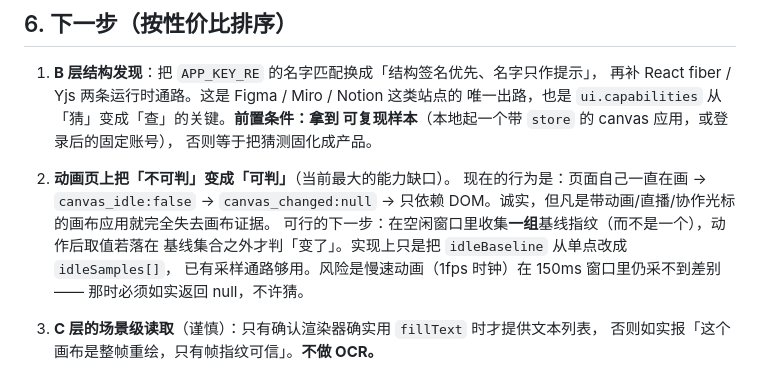
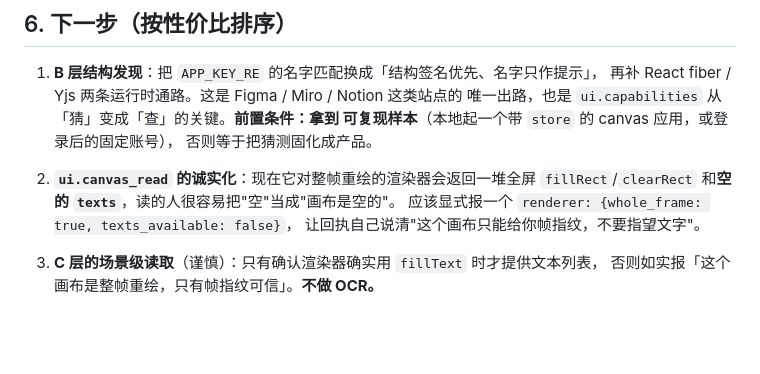
Before and after one commit to Glittering/ai-browser, a Markdown page: docs/PLAN_CANVAS_MEANING.md, the part around one of its changes. GitHub-like rendering; blank space fills up the shorter version.

```diff
--- a/docs/PLAN_CANVAS_MEANING.md
+++ b/docs/PLAN_CANVAS_MEANING.md
@@ -218,13 +262,10 @@ FAIL | CB-19 自漂页上 page_changed 不因画布自转而变成 true — page
    可复现样本**（本地起一个带 `store` 的 canvas 应用，或登录后的固定账号），
    否则等于把猜测固化成产品。
 
-2. **动画页上把「不可判」变成「可判」**（当前最大的能力缺口）。
-   现在的行为是：页面自己一直在画 → `canvas_idle:false` → `canvas_changed:null`
-   → 只依赖 DOM。诚实，但凡是带动画/直播/协作光标的画布应用就完全失去画布证据。
-   可行的下一步：在空闲窗口里收集**一组**基线指纹（而不是一个），动作后取值若落在
-   基线集合之外才判「变了」。实现上只是把 `idleBaseline` 从单点改成 `idleSamples[]`，
-   已有采样通路够用。风险是慢速动画（1fps 时钟）在 150ms 窗口里仍采不到差别 ——
-   那时必须如实返回 null，不许猜。
+2. **`ui.canvas_read` 的诚实化**：现在它对整帧重绘的渲染器会返回一堆全屏
+   `fillRect`/`clearRect` 和**空的 `texts`**，读的人很容易把"空"当成"画布是空的"。
+   应该显式报一个 `renderer: {whole_frame: true, texts_available: false}`，
+   让回执自己说清"这个画布只能给你帧指纹，不要指望文字"。
 
 3. **C 层的场景级读取**（谨慎）：只有确认渲染器确实用 `fillText` 时才提供文本列表，
    否则如实报「这个画布是整帧重绘，只有帧指纹可信」。**不做 OCR。**
```
Also changed, not shown: other parts of docs/PLAN_CANVAS_MEANING.md (+44 -0 lines).
